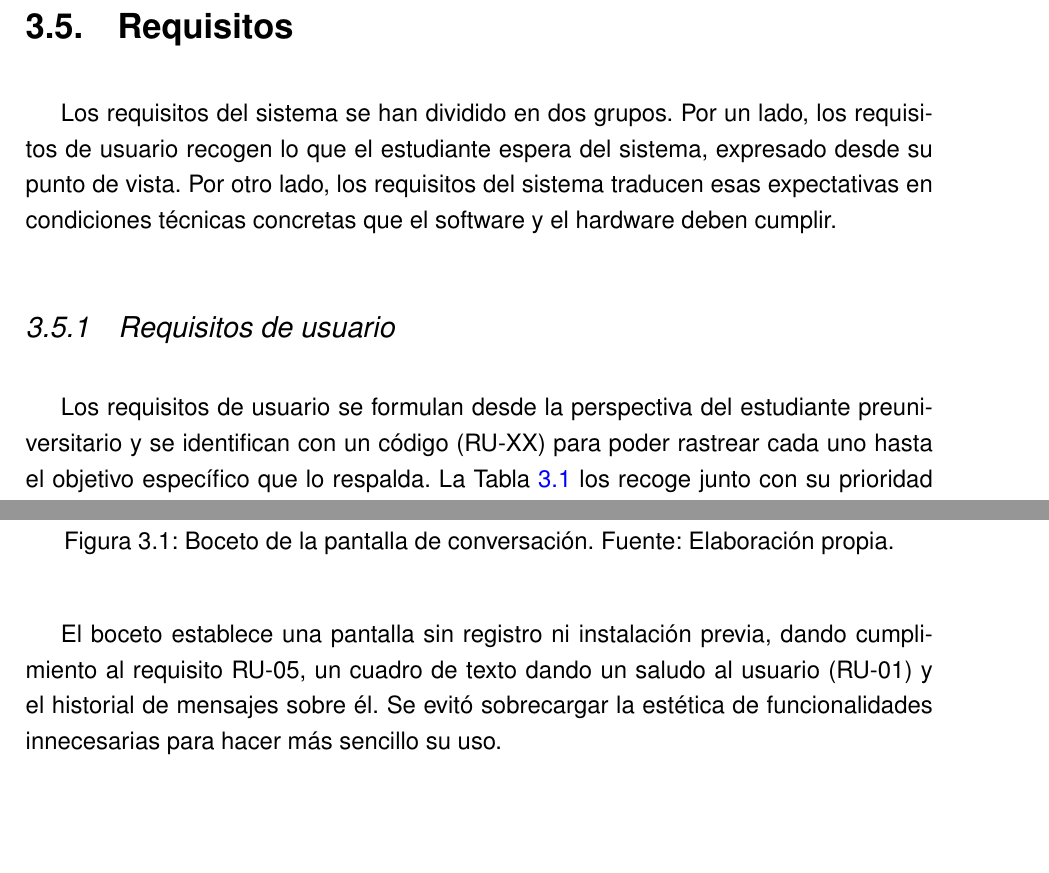
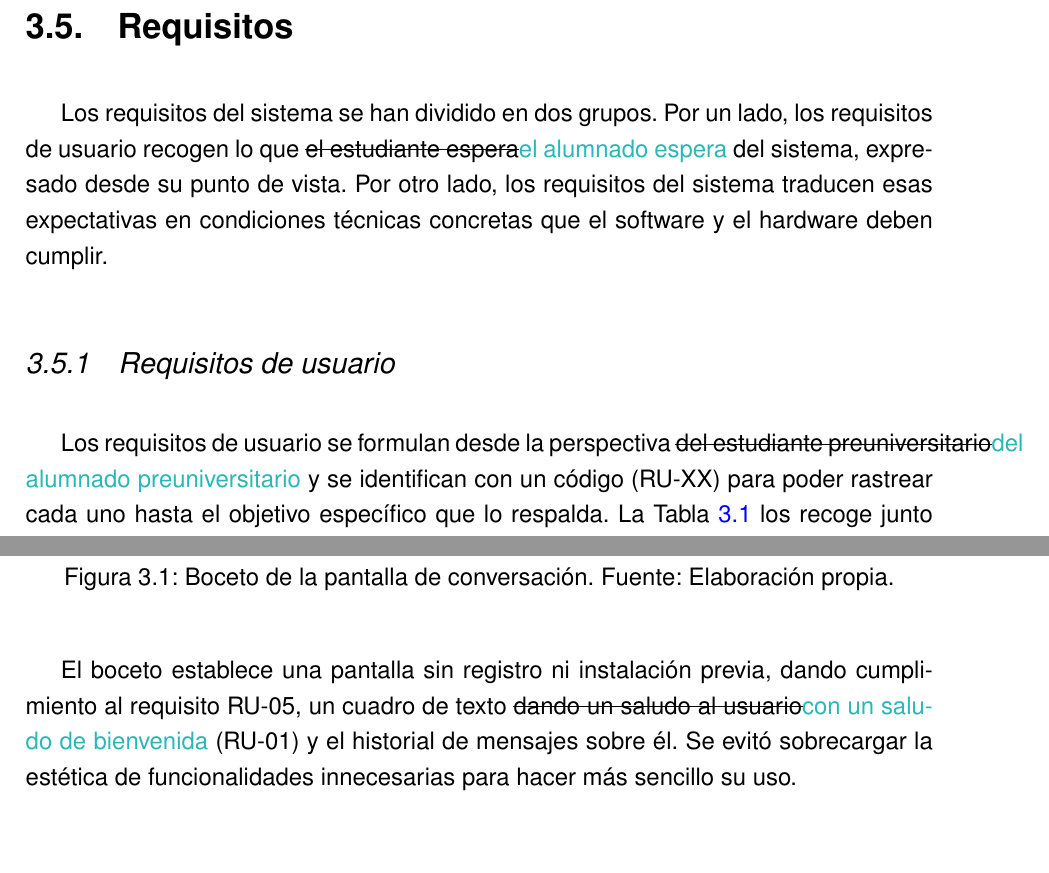
Before and after one commit to samubp10/tfg-recomendador-uja, a LaTeX document (memoria/main.tex, which reads memoria/capitulos/Objetivos.tex): two parts of pages 47 and 50 of 143, joined at a grey line, cut so that both start at the same text. Compiled offline with pdfLaTeX.

Commit message:
docs(IT-52): lenguaje no sexista en Objetivos
El art. 7.8 de la normativa de TFG de la EPSJ pide lenguaje no sexista: el masculino genérico se propone como alumnado, quien pregunta o una construcción impersonal.

```diff
--- a/memoria/capitulos/Objetivos.tex
+++ b/memoria/capitulos/Objetivos.tex
@@ -79,11 +79,11 @@ publicada.
 
 \section{Requisitos}
 
-Los requisitos del sistema se han dividido en dos grupos. Por un lado, los requisitos de usuario recogen lo que el estudiante espera del sistema, expresado desde su punto de vista. Por otro lado, los requisitos del sistema traducen esas expectativas en condiciones técnicas concretas que el software y el hardware deben cumplir.
+Los requisitos del sistema se han dividido en dos grupos. Por un lado, los requisitos de usuario recogen lo que \sout{el estudiante espera}\textcolor{borrador2}{el alumnado espera} del sistema, expresado desde su punto de vista. Por otro lado, los requisitos del sistema traducen esas expectativas en condiciones técnicas concretas que el software y el hardware deben cumplir.
 
 \subsection{Requisitos de usuario}
 
-Los requisitos de usuario se formulan desde la perspectiva del estudiante preuniversitario y se identifican con un código (RU-XX) para poder rastrear cada uno hasta el objetivo específico que lo respalda. La Tabla~\ref{tab:requisitos_usuario} los recoge junto con su prioridad \sig{MoSCoW} y el objetivo con el que se relacionan.
+Los requisitos de usuario se formulan desde la perspectiva \sout{del estudiante preuniversitario}\textcolor{borrador2}{del alumnado preuniversitario} y se identifican con un código (RU-XX) para poder rastrear cada uno hasta el objetivo específico que lo respalda. La Tabla~\ref{tab:requisitos_usuario} los recoge junto con su prioridad \sig{MoSCoW} y el objetivo con el que se relacionan.
 
 \input{tablas/TablaRequisitosUsuario.tex}
 
@@ -112,4 +112,4 @@ Los requisitos descritos anteriormente determinan qué debe hacer el sistema, pe
   \label{fig:wireframe}
 \end{figure}
 
-El boceto establece una pantalla sin registro ni instalación previa, dando cumplimiento al requisito RU-05, un cuadro de texto dando un saludo al usuario (RU-01) y el historial de mensajes sobre él. Se evitó sobrecargar la estética de funcionalidades innecesarias para hacer más sencillo su uso.
+El boceto establece una pantalla sin registro ni instalación previa, dando cumplimiento al requisito RU-05, un cuadro de texto \sout{dando un saludo al usuario}\textcolor{borrador2}{con un saludo de bienvenida} (RU-01) y el historial de mensajes sobre él. Se evitó sobrecargar la estética de funcionalidades innecesarias para hacer más sencillo su uso.
```
